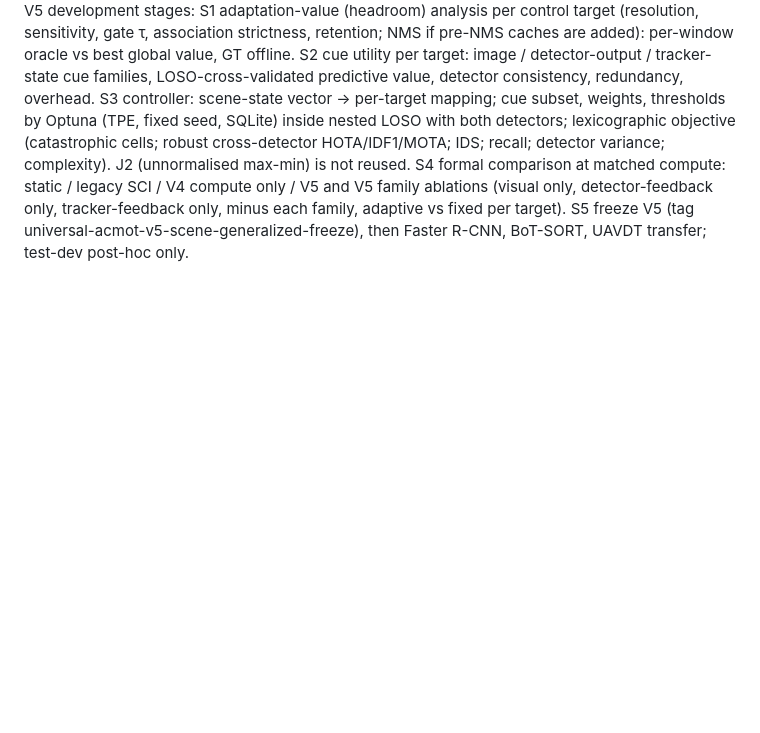
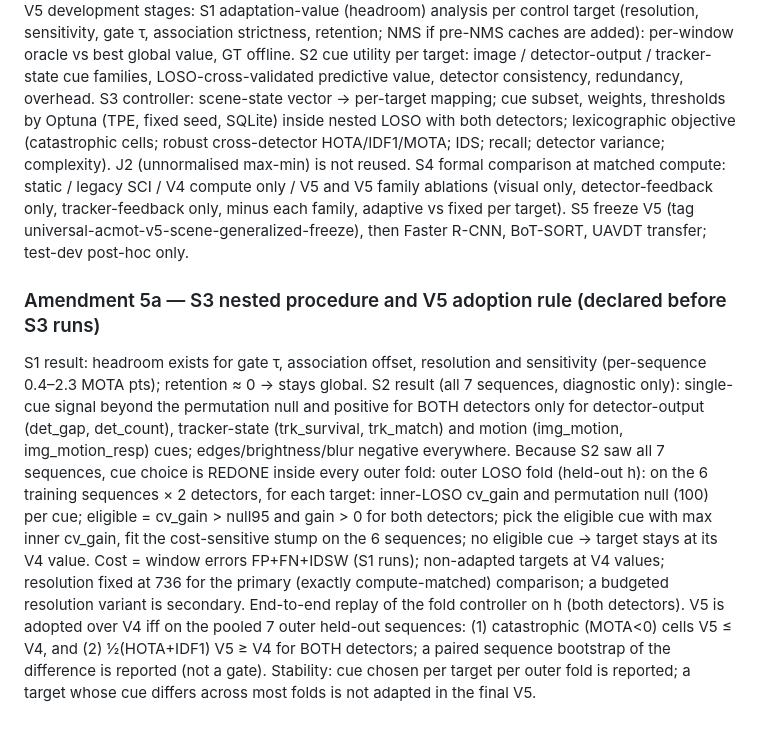
Before and after one commit to AhmedCode110/AC-MOT, a Markdown page: research/OPTIMIZATION_PROTOCOL.md, the part around the change. GitHub-like rendering; blank space fills up the shorter version.

Commit message:
Amendment 5a: nested S3 cue selection and V5 adoption rule declared before running
Co-Authored-By: Claude Opus 5.5 <noreply@anthropic.com>

```diff
--- a/research/OPTIMIZATION_PROTOCOL.md
+++ b/research/OPTIMIZATION_PROTOCOL.md
@@ -144,3 +144,27 @@ V5 development stages:
     tracker-feedback only, minus each family, adaptive vs fixed per target).
  S5 freeze V5 (tag universal-acmot-v5-scene-generalized-freeze), then
     Faster R-CNN, BoT-SORT, UAVDT transfer; test-dev post-hoc only.
+
+### Amendment 5a — S3 nested procedure and V5 adoption rule (declared before S3 runs)
+S1 result: headroom exists for gate τ, association offset, resolution and
+sensitivity (per-sequence 0.4–2.3 MOTA pts); retention ≈ 0 → stays global.
+S2 result (all 7 sequences, diagnostic only): single-cue signal beyond the
+permutation null and positive for BOTH detectors only for detector-output
+(det_gap, det_count), tracker-state (trk_survival, trk_match) and motion
+(img_motion, img_motion_resp) cues; edges/brightness/blur negative everywhere.
+Because S2 saw all 7 sequences, cue choice is REDONE inside every outer fold:
+ outer LOSO fold (held-out h): on the 6 training sequences × 2 detectors,
+   for each target: inner-LOSO cv_gain and permutation null (100) per cue;
+   eligible = cv_gain > null95 and gain > 0 for both detectors; pick the
+   eligible cue with max inner cv_gain, fit the cost-sensitive stump on the
+   6 sequences; no eligible cue → target stays at its V4 value.
+   Cost = window errors FP+FN+IDSW (S1 runs); non-adapted targets at V4
+   values; resolution fixed at 736 for the primary (exactly compute-matched)
+   comparison; a budgeted resolution variant is secondary.
+ End-to-end replay of the fold controller on h (both detectors).
+V5 is adopted over V4 iff on the pooled 7 outer held-out sequences:
+ (1) catastrophic (MOTA<0) cells V5 ≤ V4, and
+ (2) ½(HOTA+IDF1) V5 ≥ V4 for BOTH detectors;
+ a paired sequence bootstrap of the difference is reported (not a gate).
+Stability: cue chosen per target per outer fold is reported; a target whose
+cue differs across most folds is not adapted in the final V5.
```
